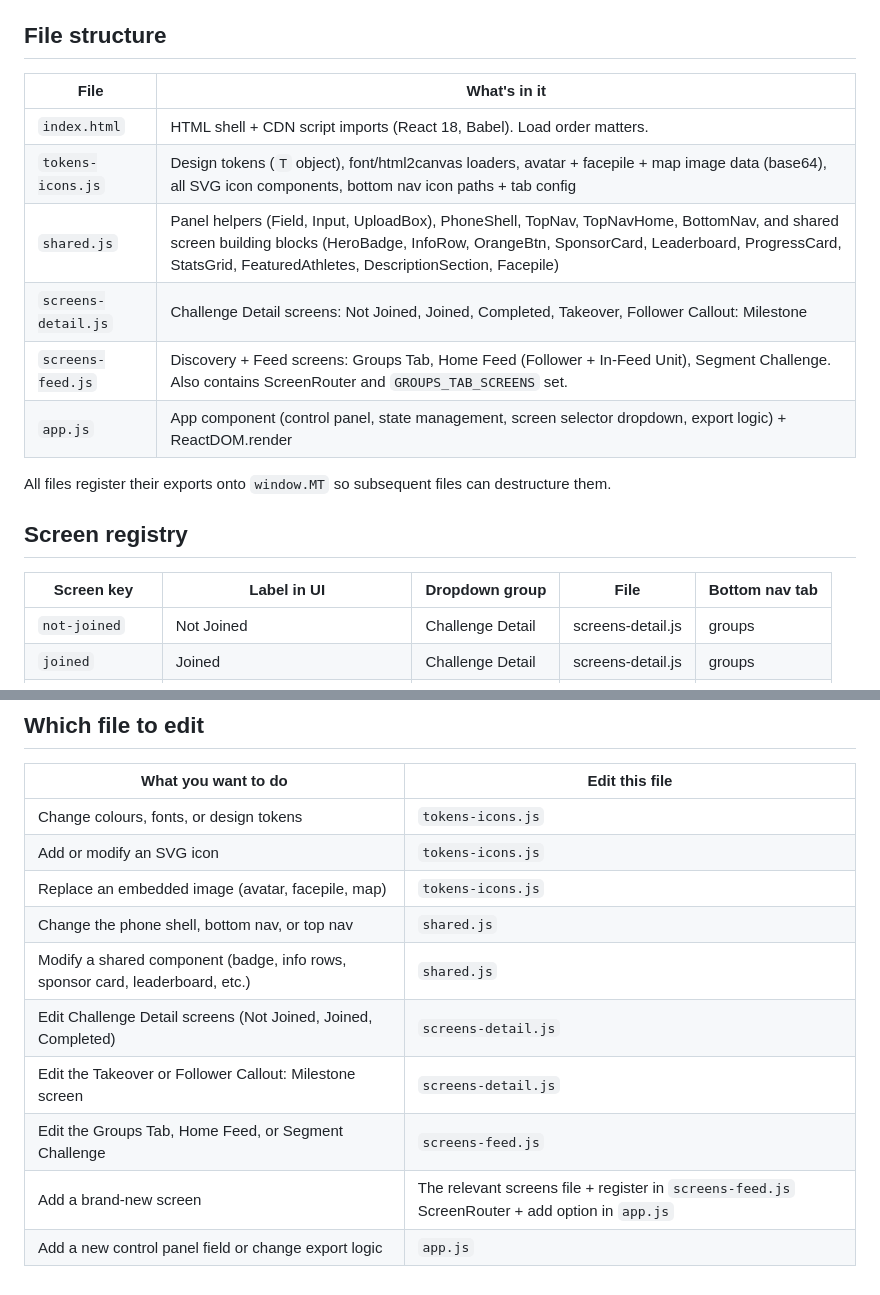
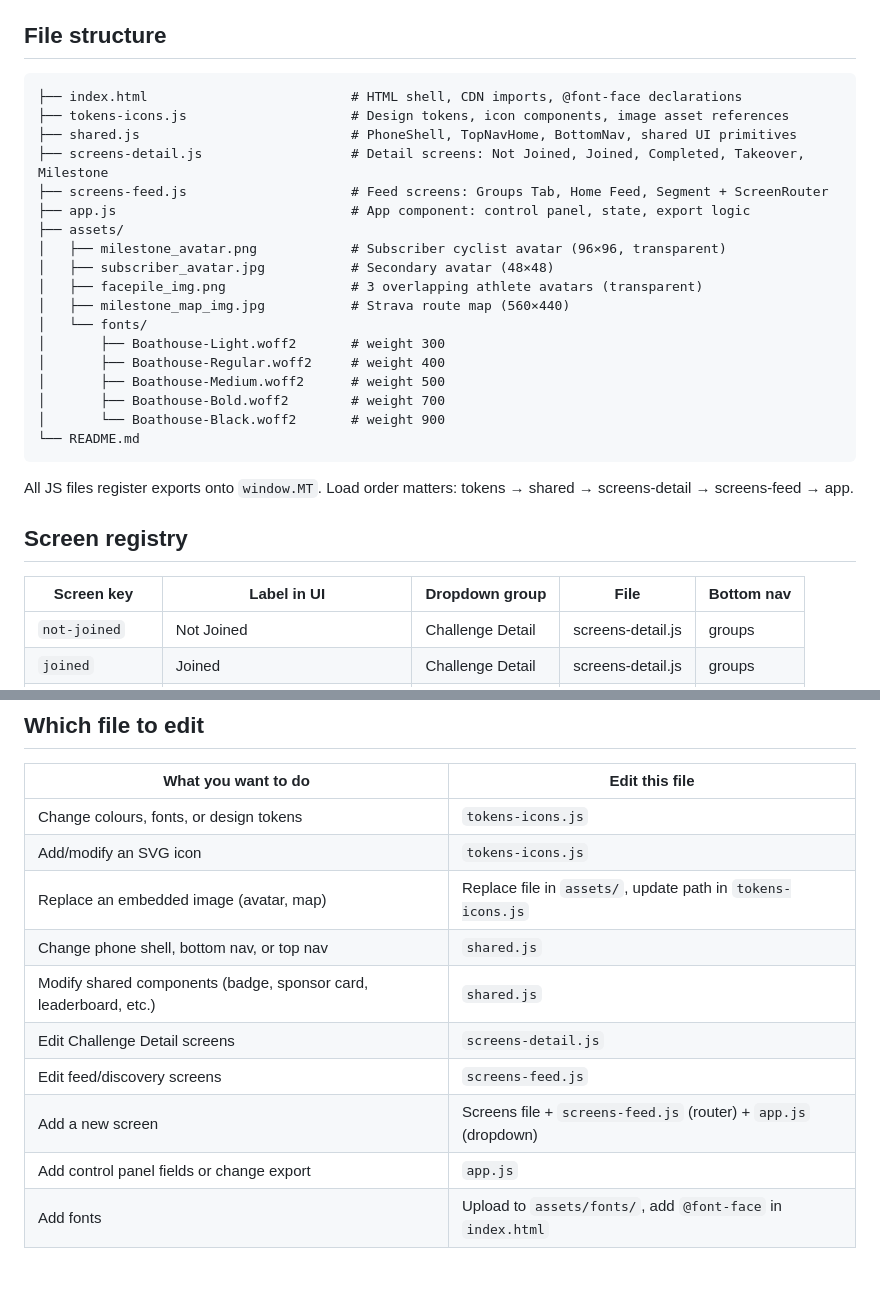
Before and after one commit to jross-lab/mockup, a Markdown page: README.md, 2 parts joined by grey strips. Drawn GitHub-style.

````diff
--- a/README.md
+++ b/README.md
@@ -8,20 +8,32 @@ A multi-file React app for generating branded Strava Sponsored Challenge mockup
 
 ## File structure
 
-| File | What's in it |
-|---|---|
-| `index.html` | HTML shell + CDN script imports (React 18, Babel). Load order matters. |
-| `tokens-icons.js` | Design tokens (`T` object), font/html2canvas loaders, avatar + facepile + map image data (base64), all SVG icon components, bottom nav icon paths + tab config |
-| `shared.js` | Panel helpers (Field, Input, UploadBox), PhoneShell, TopNav, TopNavHome, BottomNav, and shared screen building blocks (HeroBadge, InfoRow, OrangeBtn, SponsorCard, Leaderboard, ProgressCard, StatsGrid, FeaturedAthletes, DescriptionSection, Facepile) |
-| `screens-detail.js` | Challenge Detail screens: Not Joined, Joined, Completed, Takeover, Follower Callout: Milestone |
-| `screens-feed.js` | Discovery + Feed screens: Groups Tab, Home Feed (Follower + In-Feed Unit), Segment Challenge. Also contains ScreenRouter and `GROUPS_TAB_SCREENS` set. |
-| `app.js` | App component (control panel, state management, screen selector dropdown, export logic) + ReactDOM.render |
+```
+├── index.html                          # HTML shell, CDN imports, @font-face declarations
+├── tokens-icons.js                     # Design tokens, icon components, image asset references
+├── shared.js                           # PhoneShell, TopNavHome, BottomNav, shared UI primitives
+├── screens-detail.js                   # Detail screens: Not Joined, Joined, Completed, Takeover, Milestone
+├── screens-feed.js                     # Feed screens: Groups Tab, Home Feed, Segment + ScreenRouter
+├── app.js                              # App component: control panel, state, export logic
+├── assets/
+│   ├── milestone_avatar.png            # Subscriber cyclist avatar (96×96, transparent)
+│   ├── subscriber_avatar.jpg           # Secondary avatar (48×48)
+│   ├── facepile_img.png                # 3 overlapping athlete avatars (transparent)
+│   ├── milestone_map_img.jpg           # Strava route map (560×440)
+│   └── fonts/
+│       ├── Boathouse-Light.woff2       # weight 300
+│       ├── Boathouse-Regular.woff2     # weight 400
+│       ├── Boathouse-Medium.woff2      # weight 500
+│       ├── Boathouse-Bold.woff2        # weight 700
+│       └── Boathouse-Black.woff2       # weight 900
+└── README.md
+```
 
-All files register their exports onto `window.MT` so subsequent files can destructure them.
+All JS files register exports onto `window.MT`. Load order matters: tokens → shared → screens-detail → screens-feed → app.
 
 ## Screen registry
 
-| Screen key | Label in UI | Dropdown group | File | Bottom nav tab |
+| Screen key | Label in UI | Dropdown group | File | Bottom nav |
 |---|---|---|---|---|
 | `not-joined` | Not Joined | Challenge Detail | screens-detail.js | groups |
 | `joined` | Joined | Challenge Detail | screens-detail.js | groups |
@@ -97,12 +93,12 @@ const T = {
 | What you want to do | Edit this file |
 |---|---|
 | Change colours, fonts, or design tokens | `tokens-icons.js` |
-| Add or modify an SVG icon | `tokens-icons.js` |
-| Replace an embedded image (avatar, facepile, map) | `tokens-icons.js` |
-| Change the phone shell, bottom nav, or top nav | `shared.js` |
-| Modify a shared component (badge, info rows, sponsor card, leaderboard, etc.) | `shared.js` |
-| Edit Challenge Detail screens (Not Joined, Joined, Completed) | `screens-detail.js` |
-| Edit the Takeover or Follower Callout: Milestone screen | `screens-detail.js` |
-| Edit the Groups Tab, Home Feed, or Segment Challenge | `screens-feed.js` |
-| Add a brand-new screen | The relevant screens file + register in `screens-feed.js` ScreenRouter + add option in `app.js` |
-| Add a new control panel field or change export logic | `app.js` |
+| Add/modify an SVG icon | `tokens-icons.js` |
+| Replace an embedded image (avatar, map) | Replace file in `assets/`, update path in `tokens-icons.js` |
+| Change phone shell, bottom nav, or top nav | `shared.js` |
+| Modify shared components (badge, sponsor card, leaderboard, etc.) | `shared.js` |
+| Edit Challenge Detail screens | `screens-detail.js` |
+| Edit feed/discovery screens | `screens-feed.js` |
+| Add a new screen | Screens file + `screens-feed.js` (router) + `app.js` (dropdown) |
+| Add control panel fields or change export | `app.js` |
+| Add fonts | Upload to `assets/fonts/`, add `@font-face` in `index.html` |
````
Also changed, not shown: other parts of README.md (+15 -31 lines).
